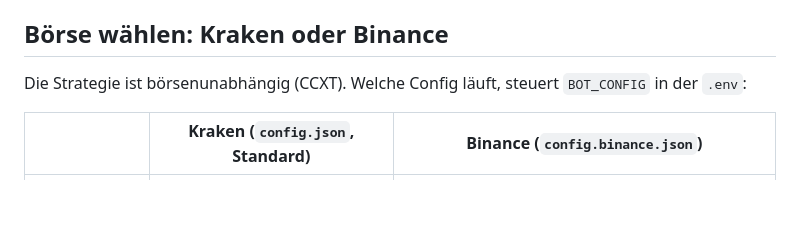
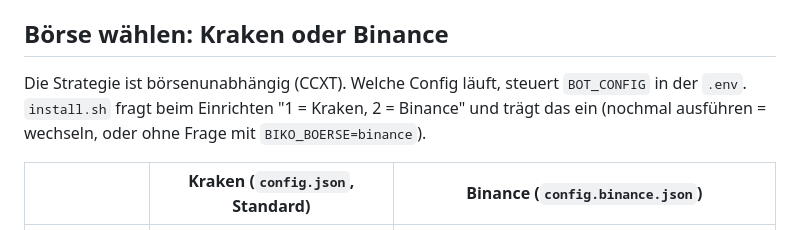
Before and after one commit to n1kob1ko/Biko-Bot, a Markdown page: README.md, the part around one of its changes. Drawn GitHub-style; blank space fills up the shorter version.

```diff
--- a/README.md
+++ b/README.md
@@ -39,7 +39,8 @@ Hinweise:
 
 ## Börse wählen: Kraken oder Binance
 
-Die Strategie ist börsenunabhängig (CCXT). Welche Config läuft, steuert `BOT_CONFIG` in der `.env`:
+Die Strategie ist börsenunabhängig (CCXT). Welche Config läuft, steuert `BOT_CONFIG` in der `.env`.
+`install.sh` fragt beim Einrichten "1 = Kraken, 2 = Binance" und trägt das ein (nochmal ausführen = wechseln, oder ohne Frage mit `BIKO_BOERSE=binance`).
 
 | | Kraken (`config.json`, Standard) | Binance (`config.binance.json`) |
 |---|---|---|
```
Also changed, not shown: other parts of README.md (+23 -0 lines), ANLEITUNG-TESTEN.md (+1 -1 lines), docs/biko-app.png (added), 9 other files.
